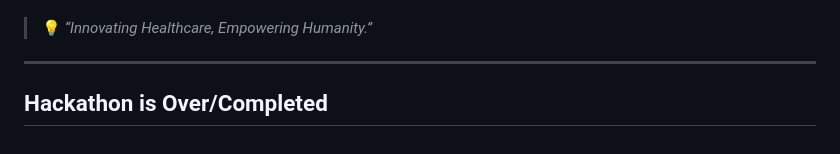
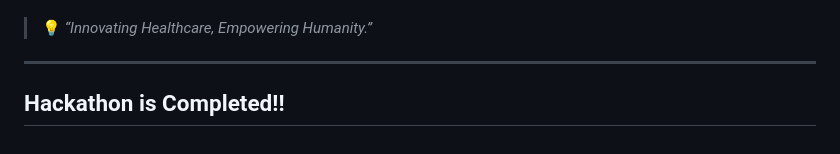
Before and after one commit to omsharma1905/HealthHack2026, a Markdown page: readme.md, the part around the change. Rendered like a GitHub page.

```diff
--- a/readme.md
+++ b/readme.md
@@ -123,4 +123,4 @@ Special thanks to:
 
 ---
 
-## Hackathon is Over/Completed
+## Hackathon is Completed!!
```
